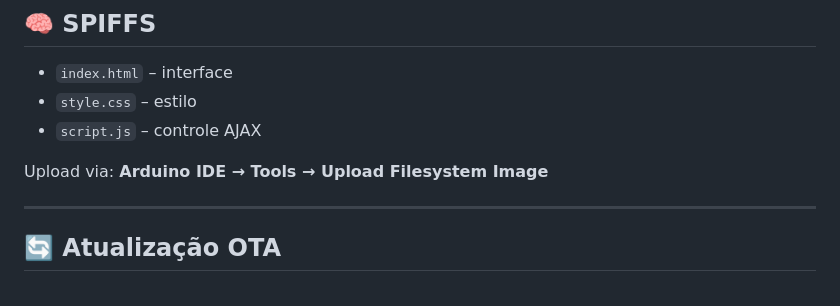
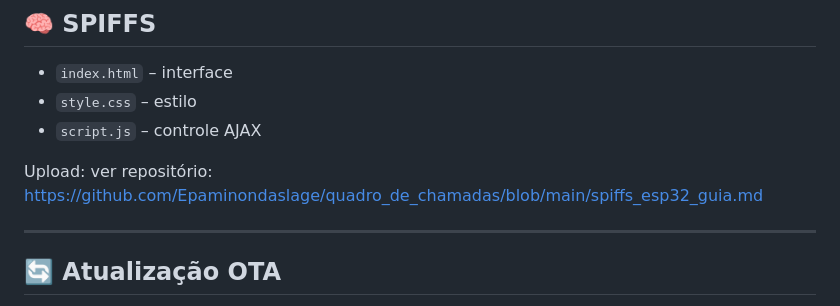
Before and after one commit to Epaminondaslage/mini-lolin-relay-mqtt, a Markdown page: README.md, the part around the change. Drawn GitHub-style.

```diff
--- a/README.md
+++ b/README.md
@@ -230,7 +230,7 @@ fetch('/toggle', { method: 'POST' })
 - `style.css` – estilo
 - `script.js` – controle AJAX
 
-Upload via: **Arduino IDE → Tools → Upload Filesystem Image**
+Upload: ver repositório: https://github.com/Epaminondaslage/quadro_de_chamadas/blob/main/spiffs_esp32_guia.md
 
 ---
 
```
